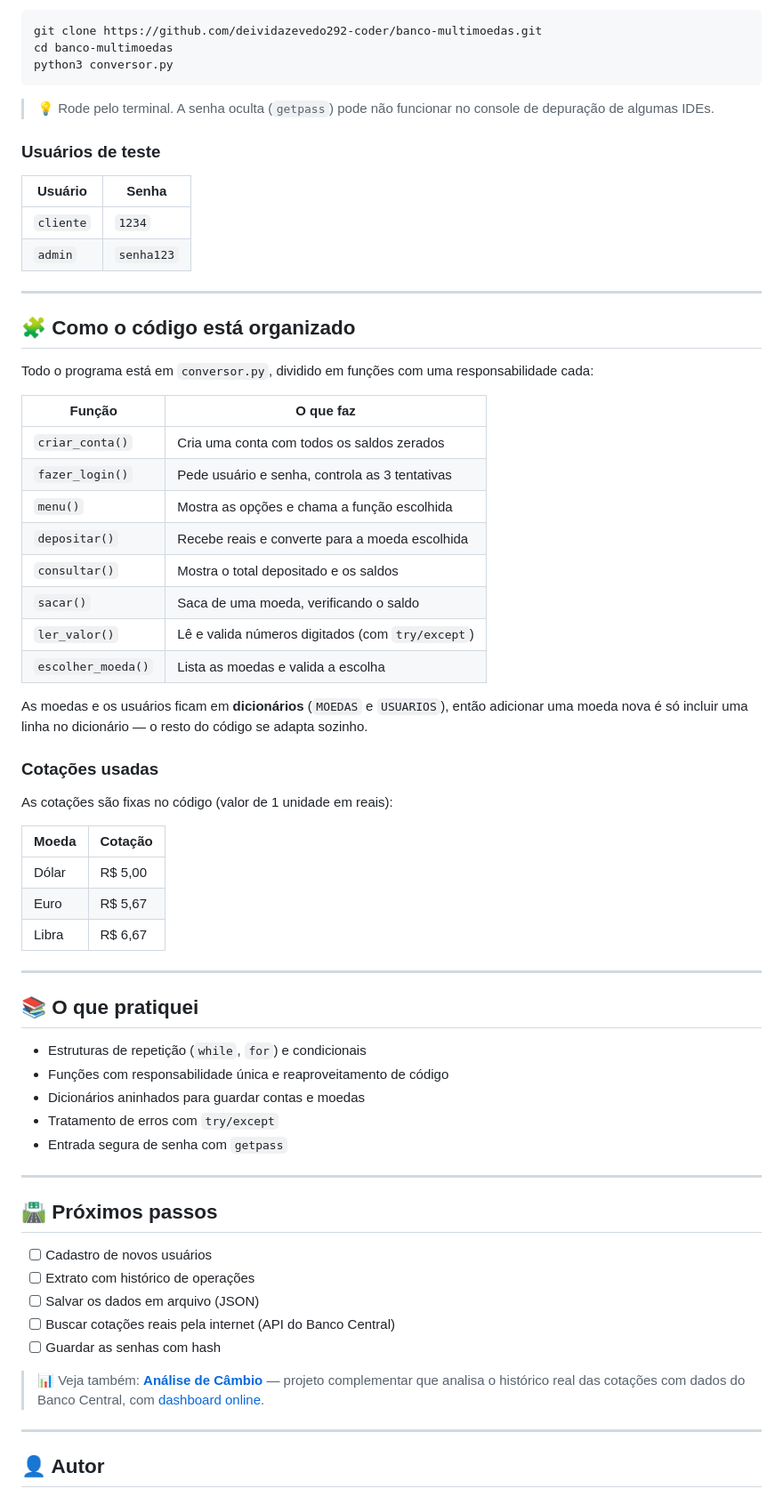
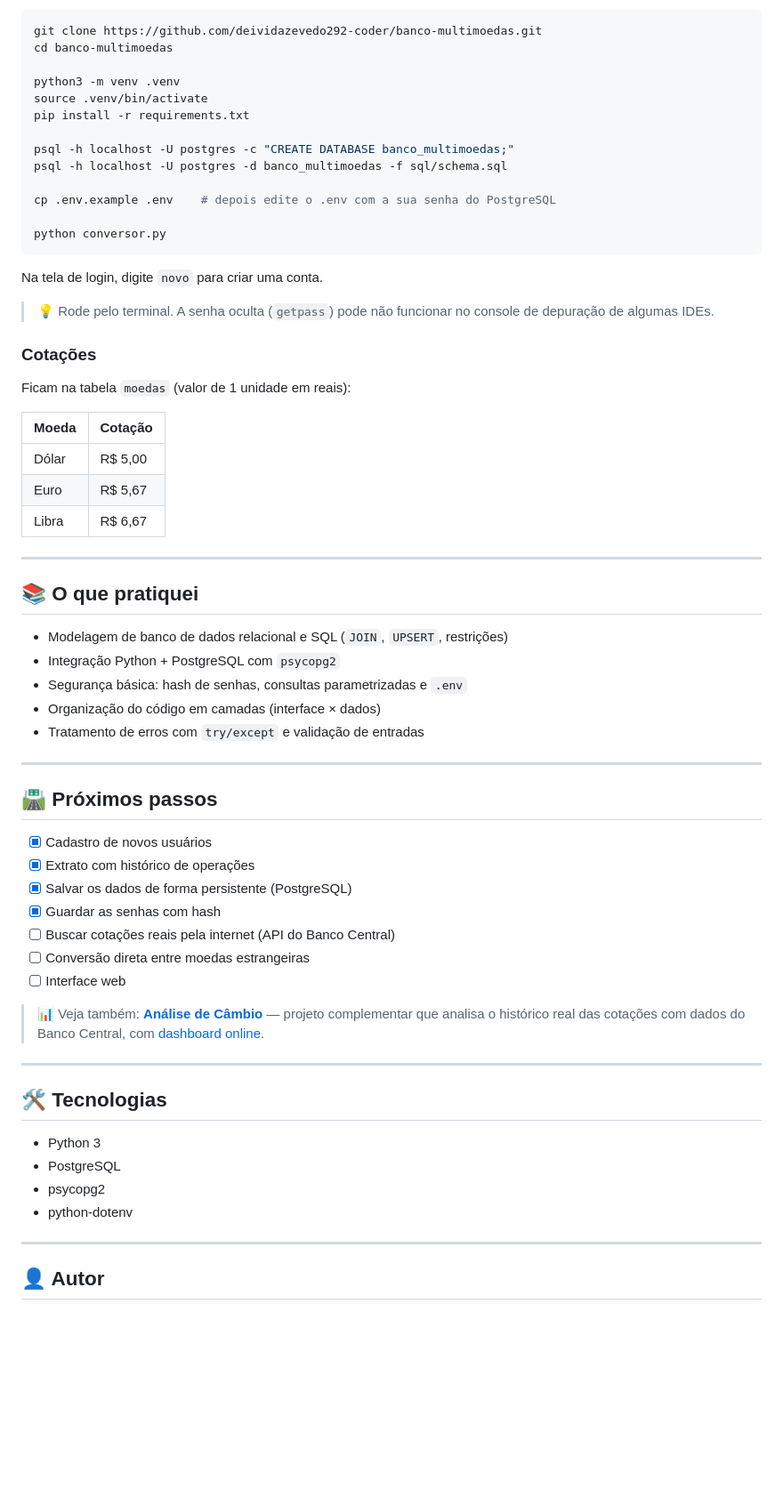
Before and after one commit to deividazevedo292-coder/banco-multimoedas, a Markdown page: README.md, the part around one of its changes. Shown at 89% size. Rendered like a GitHub page; blank space fills up the shorter version.

Commit message:
Revise README for PostgreSQL and feature updates
Updated the README to reflect new features and PostgreSQL integration.

````diff
--- a/README.md
+++ b/README.md
@@ -59,40 +86,26 @@ Precisa ter o [Python 3](https://www.python.org/downloads/) instalado. Não usa
 ```bash
 git clone https://github.com/deividazevedo292-coder/banco-multimoedas.git
 cd banco-multimoedas
-python3 conversor.py
+
+python3 -m venv .venv
+source .venv/bin/activate
+pip install -r requirements.txt
+
+psql -h localhost -U postgres -c "CREATE DATABASE banco_multimoedas;"
+psql -h localhost -U postgres -d banco_multimoedas -f sql/schema.sql
+
+cp .env.example .env    # depois edite o .env com a sua senha do PostgreSQL
+
+python conversor.py
 ```
+
+Na tela de login, digite `novo` para criar uma conta.
 
 > 💡 Rode pelo terminal. A senha oculta (`getpass`) pode não funcionar no console de depuração de algumas IDEs.
 
-### Usuários de teste
+### Cotações
 
-| Usuário   | Senha      |
-| --------- | ---------- |
-| `cliente` | `1234`     |
-| `admin`   | `senha123` |
-
----
-
-## 🧩 Como o código está organizado
-
-Todo o programa está em `conversor.py`, dividido em funções com uma responsabilidade cada:
-
-| Função | O que faz |
-| ------ | --------- |
-| `criar_conta()` | Cria uma conta com todos os saldos zerados |
-| `fazer_login()` | Pede usuário e senha, controla as 3 tentativas |
-| `menu()` | Mostra as opções e chama a função escolhida |
-| `depositar()` | Recebe reais e converte para a moeda escolhida |
-| `consultar()` | Mostra o total depositado e os saldos |
-| `sacar()` | Saca de uma moeda, verificando o saldo |
-| `ler_valor()` | Lê e valida números digitados (com `try/except`) |
-| `escolher_moeda()` | Lista as moedas e valida a escolha |
-
-As moedas e os usuários ficam em **dicionários** (`MOEDAS` e `USUARIOS`), então adicionar uma moeda nova é só incluir uma linha no dicionário — o resto do código se adapta sozinho.
-
-### Cotações usadas
-
-As cotações são fixas no código (valor de 1 unidade em reais):
+Ficam na tabela `moedas` (valor de 1 unidade em reais):
 
 | Moeda | Cotação |
 | ----- | ------- |
@@ -104,23 +117,34 @@ As cotações são fixas no código (valor de 1 unidade em reais):
 
 ## 📚 O que pratiquei
 
-- Estruturas de repetição (`while`, `for`) e condicionais
-- Funções com responsabilidade única e reaproveitamento de código
-- Dicionários aninhados para guardar contas e moedas
-- Tratamento de erros com `try/except`
-- Entrada segura de senha com `getpass`
+- Modelagem de banco de dados relacional e SQL (`JOIN`, `UPSERT`, restrições)
+- Integração Python + PostgreSQL com `psycopg2`
+- Segurança básica: hash de senhas, consultas parametrizadas e `.env`
+- Organização do código em camadas (interface × dados)
+- Tratamento de erros com `try/except` e validação de entradas
 
 ---
 
 ## 🛣️ Próximos passos
 
-- [ ] Cadastro de novos usuários
-- [ ] Extrato com histórico de operações
-- [ ] Salvar os dados em arquivo (JSON)
+- [x] Cadastro de novos usuários
+- [x] Extrato com histórico de operações
+- [x] Salvar os dados de forma persistente (PostgreSQL)
+- [x] Guardar as senhas com hash
 - [ ] Buscar cotações reais pela internet (API do Banco Central)
-- [ ] Guardar as senhas com hash
+- [ ] Conversão direta entre moedas estrangeiras
+- [ ] Interface web
 
 > 📊 Veja também: **[Análise de Câmbio](https://github.com/deividazevedo292-coder/analise-cambio)** — projeto complementar que analisa o histórico real das cotações com dados do Banco Central, com [dashboard online](https://dashboard-cambio-deivid.streamlit.app).
+
+---
+
+## 🛠️ Tecnologias
+
+- Python 3
+- PostgreSQL
+- psycopg2
+- python-dotenv
 
 ---
 
````
Also changed, not shown: other parts of README.md (+42 -15 lines).
